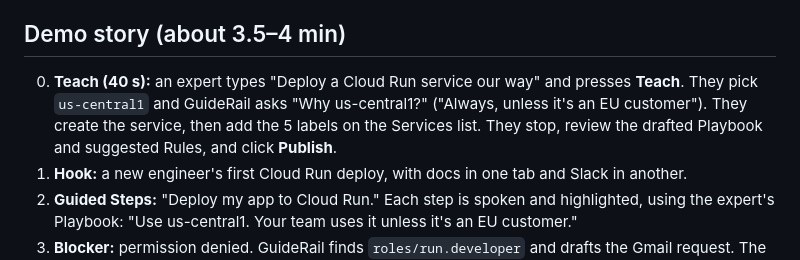
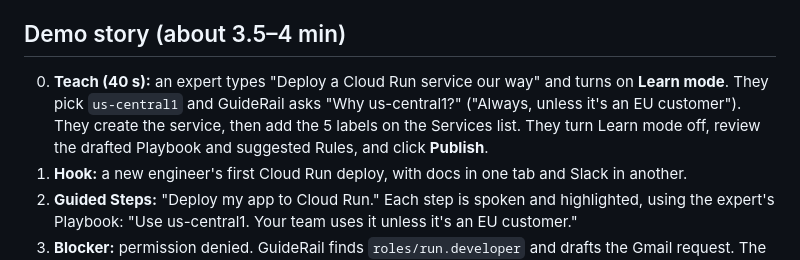
Before and after one commit to pranit390/guiderail, a Markdown page: docs/pitch.md, the part around the change. Drawn GitHub-style.

Commit message:
no-mistakes(document): Update pitch demo script for Learn mode toggle

```diff
--- a/docs/pitch.md
+++ b/docs/pitch.md
@@ -47,7 +47,7 @@ GuideRail guides first and guards second. It coaches employees through any Googl
 
 ## Demo story (about 3.5–4 min)
 
-0. **Teach (40 s):** an expert types "Deploy a Cloud Run service our way" and presses **Teach**. They pick `us-central1` and GuideRail asks "Why us-central1?" ("Always, unless it's an EU customer"). They create the service, then add the 5 labels on the Services list. They stop, review the drafted Playbook and suggested Rules, and click **Publish**.
+0. **Teach (40 s):** an expert types "Deploy a Cloud Run service our way" and turns on **Learn mode**. They pick `us-central1` and GuideRail asks "Why us-central1?" ("Always, unless it's an EU customer"). They create the service, then add the 5 labels on the Services list. They turn Learn mode off, review the drafted Playbook and suggested Rules, and click **Publish**.
 1. **Hook:** a new engineer's first Cloud Run deploy, with docs in one tab and Slack in another.
 2. **Guided Steps:** "Deploy my app to Cloud Run." Each step is spoken and highlighted, using the expert's Playbook: "Use us-central1. Your team uses it unless it's an EU customer."
 3. **Blocker:** permission denied. GuideRail finds `roles/run.developer` and drafts the Gmail request. The user sends it.
```
